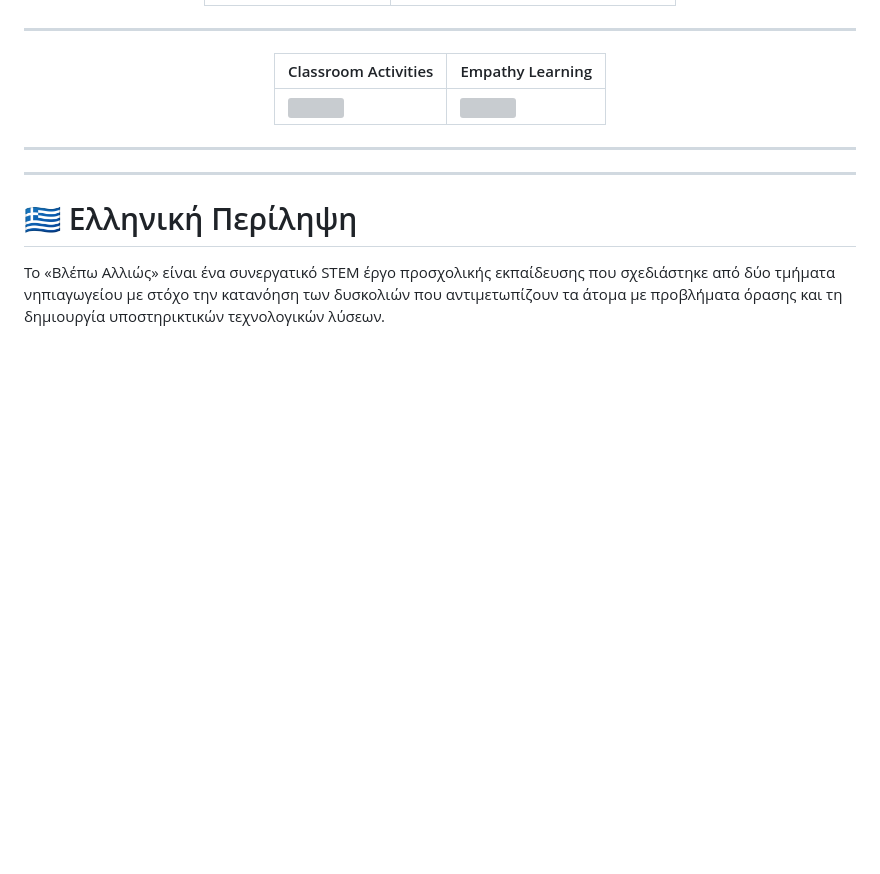
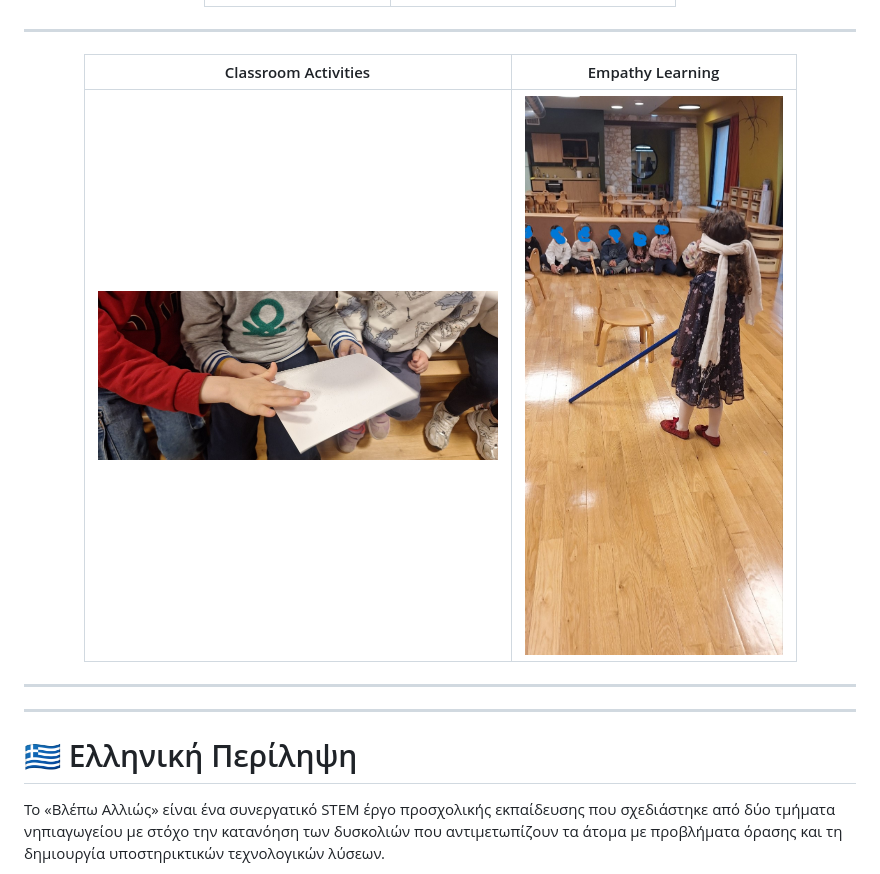
Before and after one commit to 34peirnipioan/blepw_alliws, a Markdown page: README.md, the part around the change. GitHub-like rendering; blank space fills up the shorter version; grey boxes are pictures that could not be loaded.

Commit message:
Add visual gallery section to README

```diff
--- a/README.md
+++ b/README.md
@@ -61,7 +61,7 @@
 
 | Classroom Activities | Empathy Learning |
 |---|---|
-| <img src="media/classroom_activities_braille.jpg" width="400"> | <img src="media/classroom_activities_empathy2.jpg" width="400"> |
+| <img src="media/photos/classroom_activities_braille.jpg" width="400"> | <img src="media/photos/classroom_activities_empathy2.jpg" width="400"> |
 
 </div>
 
```
